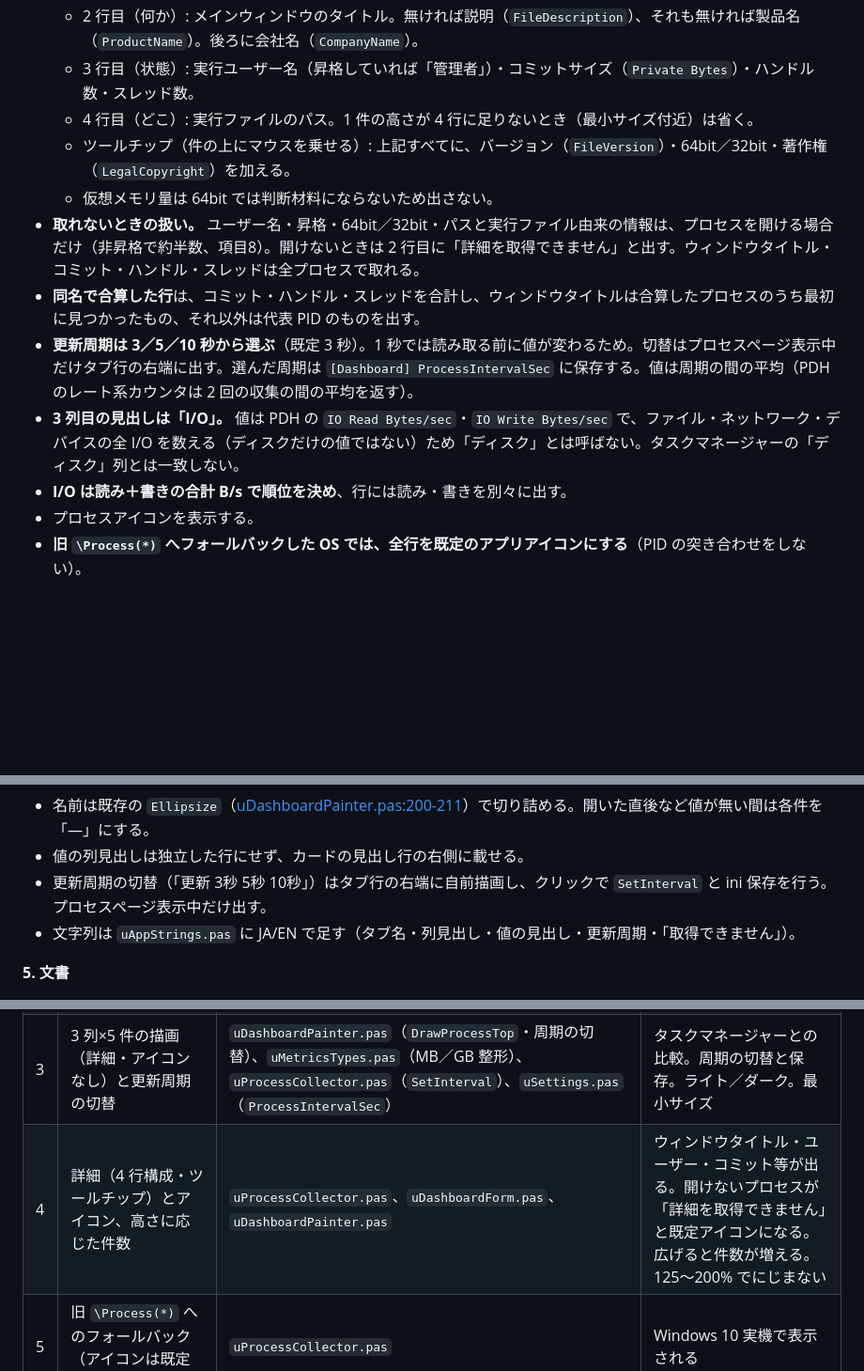
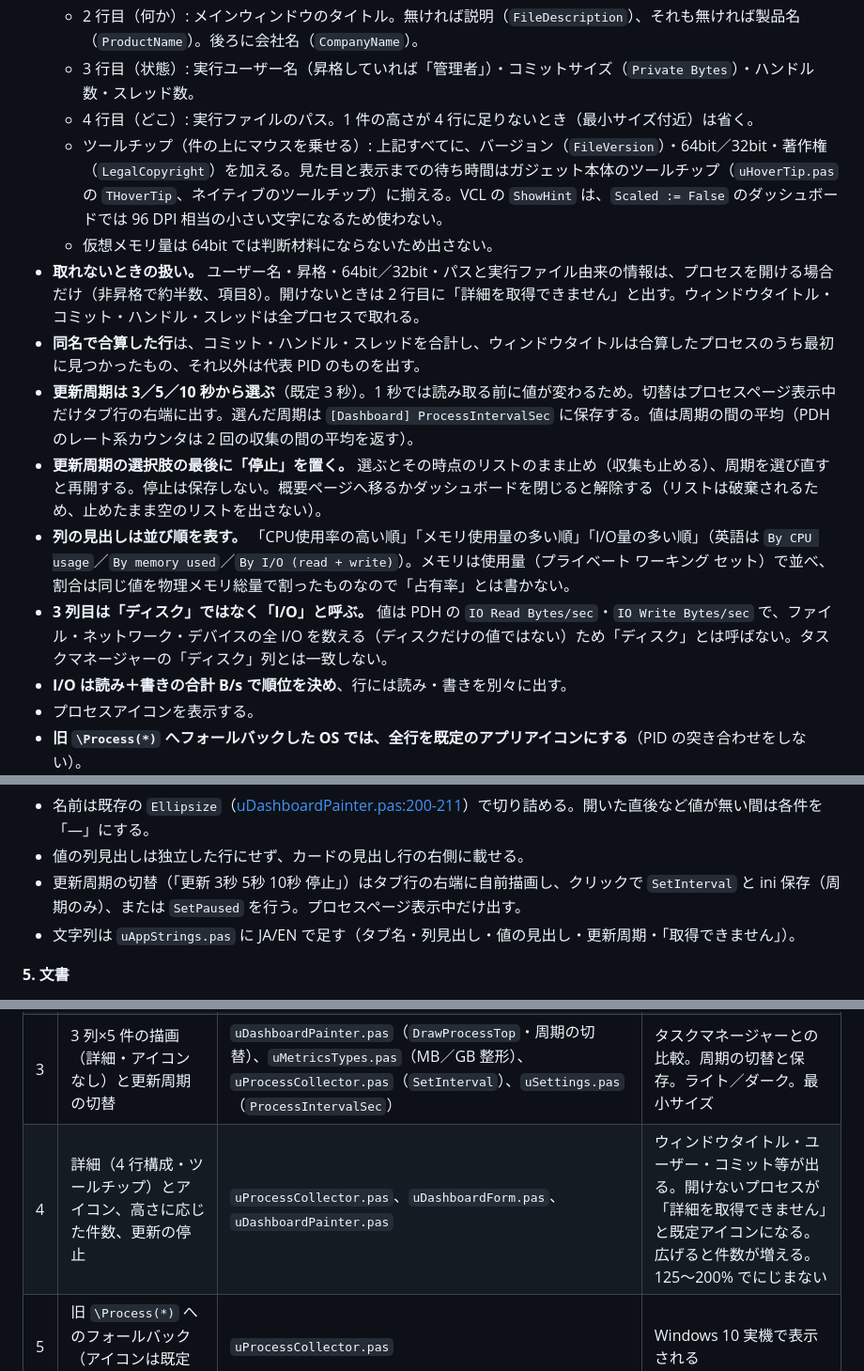
Before and after one commit to soramimi6/DiskLED, a Markdown page: docs/PLANNED-3.3.0.md, 3 parts joined by grey strips. Shown at 94% size. Drawn GitHub-style; blank space fills up the shorter version.

Commit message:
Record process page stop, headings and tooltip decisions
Co-Authored-By: Claude Opus 5.5 <noreply@anthropic.com>

```diff
--- a/docs/PLANNED-3.3.0.md
+++ b/docs/PLANNED-3.3.0.md
@@ -228,12 +228,14 @@
   - 2 行目（何か）: メインウィンドウのタイトル。無ければ説明（`FileDescription`）、それも無ければ製品名（`ProductName`）。後ろに会社名（`CompanyName`）。
   - 3 行目（状態）: 実行ユーザー名（昇格していれば「管理者」）・コミットサイズ（`Private Bytes`）・ハンドル数・スレッド数。
   - 4 行目（どこ）: 実行ファイルのパス。1 件の高さが 4 行に足りないとき（最小サイズ付近）は省く。
-  - ツールチップ（件の上にマウスを乗せる）: 上記すべてに、バージョン（`FileVersion`）・64bit／32bit・著作権（`LegalCopyright`）を加える。
+  - ツールチップ（件の上にマウスを乗せる）: 上記すべてに、バージョン（`FileVersion`）・64bit／32bit・著作権（`LegalCopyright`）を加える。見た目と表示までの待ち時間はガジェット本体のツールチップ（`uHoverTip.pas` の `THoverTip`、ネイティブのツールチップ）に揃える。VCL の `ShowHint` は、`Scaled := False` のダッシュボードでは 96 DPI 相当の小さい文字になるため使わない。
   - 仮想メモリ量は 64bit では判断材料にならないため出さない。
 - **取れないときの扱い。** ユーザー名・昇格・64bit／32bit・パスと実行ファイル由来の情報は、プロセスを開ける場合だけ（非昇格で約半数、項目8）。開けないときは 2 行目に「詳細を取得できません」と出す。ウィンドウタイトル・コミット・ハンドル・スレッドは全プロセスで取れる。
 - **同名で合算した行**は、コミット・ハンドル・スレッドを合計し、ウィンドウタイトルは合算したプロセスのうち最初に見つかったもの、それ以外は代表 PID のものを出す。
 - **更新周期は 3／5／10 秒から選ぶ**（既定 3 秒）。1 秒では読み取る前に値が変わるため。切替はプロセスページ表示中だけタブ行の右端に出す。選んだ周期は `[Dashboard] ProcessIntervalSec` に保存する。値は周期の間の平均（PDH のレート系カウンタは 2 回の収集の間の平均を返す）。
-- **3 列目の見出しは「I/O」。** 値は PDH の `IO Read Bytes/sec`・`IO Write Bytes/sec` で、ファイル・ネットワーク・デバイスの全 I/O を数える（ディスクだけの値ではない）ため「ディスク」とは呼ばない。タスクマネージャーの「ディスク」列とは一致しない。
+- **更新周期の選択肢の最後に「停止」を置く。** 選ぶとその時点のリストのまま止め（収集も止める）、周期を選び直すと再開する。停止は保存しない。概要ページへ移るかダッシュボードを閉じると解除する（リストは破棄されるため、止めたまま空のリストを出さない）。
+- **列の見出しは並び順を表す。** 「CPU使用率の高い順」「メモリ使用量の多い順」「I/O量の多い順」（英語は `By CPU usage`／`By memory used`／`By I/O (read + write)`）。メモリは使用量（プライベート ワーキング セット）で並べ、割合は同じ値を物理メモリ総量で割ったものなので「占有率」とは書かない。
+- **3 列目は「ディスク」ではなく「I/O」と呼ぶ。** 値は PDH の `IO Read Bytes/sec`・`IO Write Bytes/sec` で、ファイル・ネットワーク・デバイスの全 I/O を数える（ディスクだけの値ではない）ため「ディスク」とは呼ばない。タスクマネージャーの「ディスク」列とは一致しない。
 - **I/O は読み＋書きの合計 B/s で順位を決め**、行には読み・書きを別々に出す。
 - プロセスアイコンを表示する。
 - **旧 `\Process(*)` へフォールバックした OS では、全行を既定のアプリアイコンにする**（PID の突き合わせをしない）。
@@ -290,7 +292,7 @@
   - I/O: アイコン｜名前 (件数)｜読み｜書き（`FormatRateBps`、[uMetricsTypes.pas:205](../src/metrics/uMetricsTypes.pas#L205)）
 - 名前は既存の `Ellipsize`（[uDashboardPainter.pas:200-211](../src/dashboard/uDashboardPainter.pas#L200)）で切り詰める。開いた直後など値が無い間は各件を「—」にする。
 - 値の列見出しは独立した行にせず、カードの見出し行の右側に載せる。
-- 更新周期の切替（「更新 3秒 5秒 10秒」）はタブ行の右端に自前描画し、クリックで `SetInterval` と ini 保存を行う。プロセスページ表示中だけ出す。
+- 更新周期の切替（「更新 3秒 5秒 10秒 停止」）はタブ行の右端に自前描画し、クリックで `SetInterval` と ini 保存（周期のみ）、または `SetPaused` を行う。プロセスページ表示中だけ出す。
 - 文字列は `uAppStrings.pas` に JA/EN で足す（タブ名・列見出し・値の見出し・更新周期・「取得できません」）。
 
 **5. 文書**
@@ -306,7 +308,7 @@
 | 1 | ページ切替とタブ行（プロセスページは空の枠だけ） | `uDashboardForm.pas`、`uDashboardTheme.pas`（`TabHeight`）、`uDashboardPainter.pas`（タブ行の描画）、`uAppStrings.pas` | クリックと Ctrl+Tab で切り替わる。概要に戻って履歴が途切れない。DPI 変更で崩れない |
 | 2 | 収集層（`Process V2` のみ。NOCAP100・名前合算・上位 5・`SetActive`） | 新規 `uProcessCollector.pas`、`DiskLED.dpr`、`DiskLED.dproj`、`TDashboardForm` のデストラクタ | 終了時に固まらない。概要表示中は収集が止まる |
 | 3 | 3 列×5 件の描画（詳細・アイコンなし）と更新周期の切替 | `uDashboardPainter.pas`（`DrawProcessTop`・周期の切替）、`uMetricsTypes.pas`（MB／GB 整形）、`uProcessCollector.pas`（`SetInterval`）、`uSettings.pas`（`ProcessIntervalSec`） | タスクマネージャーとの比較。周期の切替と保存。ライト／ダーク。最小サイズ |
-| 4 | 詳細（4 行構成・ツールチップ）とアイコン、高さに応じた件数 | `uProcessCollector.pas`、`uDashboardForm.pas`、`uDashboardPainter.pas` | ウィンドウタイトル・ユーザー・コミット等が出る。開けないプロセスが「詳細を取得できません」と既定アイコンになる。広げると件数が増える。125〜200% でにじまない |
+| 4 | 詳細（4 行構成・ツールチップ）とアイコン、高さに応じた件数、更新の停止 | `uProcessCollector.pas`、`uDashboardForm.pas`、`uDashboardPainter.pas` | ウィンドウタイトル・ユーザー・コミット等が出る。開けないプロセスが「詳細を取得できません」と既定アイコンになる。広げると件数が増える。125〜200% でにじまない |
 | 5 | 旧 `\Process(*)` へのフォールバック（アイコンは既定のみ） | `uProcessCollector.pas` | Windows 10 実機で表示される |
 | 6 | 文書 | `docs/DESIGN.md`、`.cursor/rules/dashboard-regions.mdc` | — |
 
```
